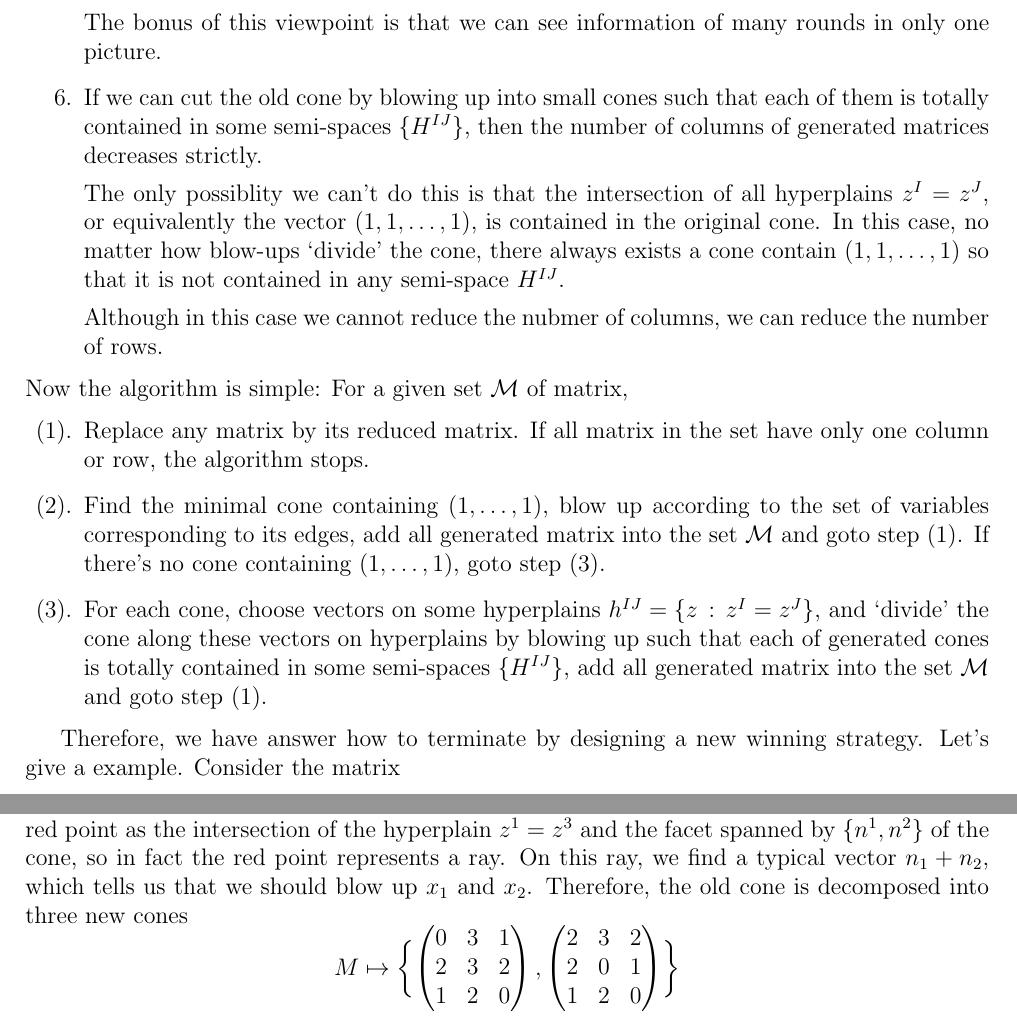
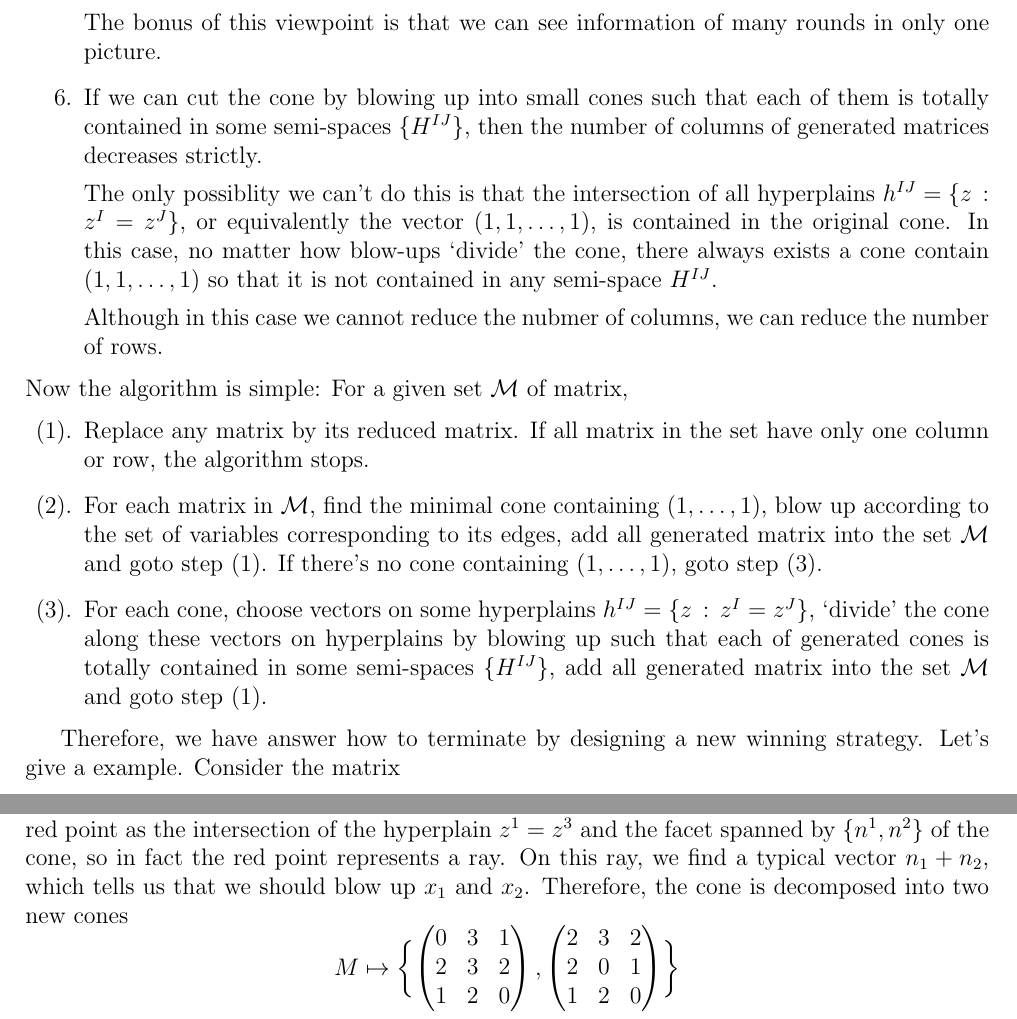
Before and after one commit to buwailee/integral, a LaTeX document (main.tex): two parts of pages 10 and 11 of 18, joined at a grey line, cut so that both start at the same text. Compiled offline with pdfLaTeX.

Commit message:
Update main.tex

```diff
--- a/main.tex
+++ b/main.tex
@@ -902,12 +902,13 @@ Our algorithm is based on the following observations:
 
 	The bonus of this viewpoint is that we can see information of many rounds in only one picture.
 
-	\item If we can cut the old cone by blowing up into small cones such that
+	\item If we can cut the cone by blowing up into small cones such that
 	each of them is totally contained in some semi-spaces $\{H^{IJ}\}$, then
 	the number of columns of generated matrices decreases strictly.
 
 	The only possiblity we can't do this is that
-	the intersection of all hyperplains $z^I=z^J$, or equivalently the vector $(1,1,\dots,1)$,
+	the intersection of all hyperplains $h^{IJ}=\{z\,:\, z^I=z^J\}$,
+	or equivalently the vector $(1,1,\dots,1)$,
 	is contained in the original cone.
 	In this case, no matter how blow-ups `divide' the cone, there always exists a cone contain
 	$(1,1,\dots,1)$ so that it is not contained in any semi-space $H^{IJ}$.
@@ -918,12 +919,13 @@ Now the algorithm is simple: For a given set $\mathcal M$ of matrix,
 \begin{enumerate}
 	\item[(1).] Replace any matrix by its reduced matrix. If all matrix in the set
 		have only one column or row, the algorithm stops.
-	\item[(2).] Find the minimal cone containing $(1,\dots,1)$, blow up according to
+	\item[(2).] For each matrix in $\mathcal M$, find the minimal cone containing $(1,\dots,1)$,
+		blow up according to
 		the set of variables corresponding to its edges, add all generated matrix into
 		the set $\mathcal M$ and goto step (1).
 		If there's no cone containing $(1,\dots,1)$, goto step (3).
 	\item[(3).] For each cone, choose vectors on some hyperplains $h^{IJ}=\{z\,:\, z^I=z^J\}$,
-		and `divide' the cone along these vectors on hyperplains by blowing up such that
+		`divide' the cone along these vectors on hyperplains by blowing up such that
 		each of generated cones is totally contained in some semi-spaces $\{H^{IJ}\}$,
 		add all generated matrix into the set $\mathcal M$ and goto step (1).
 \end{enumerate}
@@ -970,7 +972,7 @@ We first find a red point as the intersection of the hyperplain $z^1=z^3$ and th
 spanned by $\{n^1,n^2\}$ of the cone, so in fact the red point represents a ray.
 On this ray, we find a typical vector $n_1+n_2$, which tells us that we should blow up
 $x_1$ and $x_2$.
-Therefore, the old cone is decomposed into three new cones
+Therefore, the cone is decomposed into two new cones
 \[
 	M\mapsto \biggl\{
 	\begin{pmatrix}
```
Also changed, not shown: main.tex (2 more changed lines).
